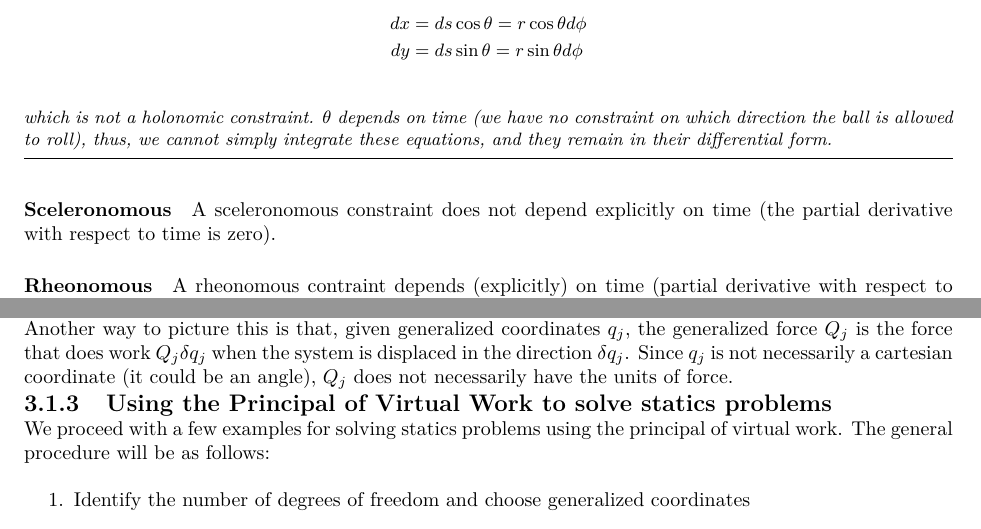
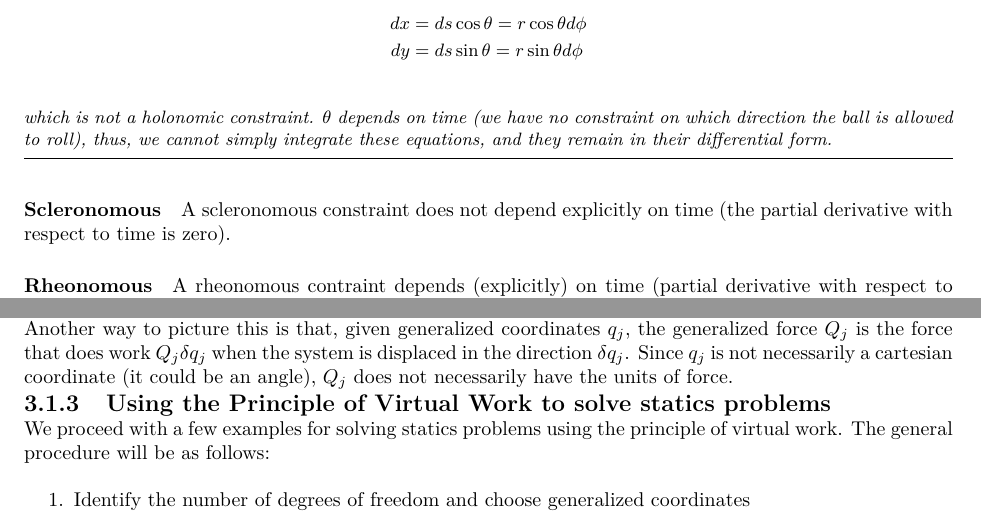
Before and after one commit to OSTP/ClassicalMechanics, a LaTeX thesis (tex/ClassicalMech.tex, which reads tex/Chapter_Introduction.tex, tex/Chapter_VirtualWork.tex): two parts of pages 10 and 34 of 138, joined at a grey line, cut so that both start at the same text. Compiled offline with pdfLaTeX.

Commit message:
Fix grammatical typos in multiple chapters

```diff
--- a/tex/Chapter_Introduction.tex
+++ b/tex/Chapter_Introduction.tex
@@ -148,8 +148,8 @@ dy&=ds\sin{\theta} =r\sin{\theta}d\phi\nonumber\\
 \end{align*}
 which is not a holonomic constraint. $\theta$ depends on time (we have no constraint on which direction the ball is allowed to roll), thus, we cannot simply integrate these equations, and they remain in their differential form.
 \end{example}
-\paragraph{Sceleronomous}
-A sceleronomous constraint does not depend explicitly on time (the partial derivative with respect to time is zero).
+\paragraph{Scleronomous}
+A scleronomous constraint does not depend explicitly on time (the partial derivative with respect to time is zero).
 \paragraph{Rheonomous}
 A rheonomous contraint depends (explicitly) on time (partial derivative with respect to time is non-zero).
 
--- a/tex/Chapter_VirtualWork.tex
+++ b/tex/Chapter_VirtualWork.tex
@@ -77,8 +77,8 @@ The total work is thus the scalar product of the generalized force, $\vec Q$, an
 \end{align}
 If any displacement is allowed in configuration space, $\delta \vec{q}$, then all components of the generalized force must be zero for static equilibrium. In a holonomic system, where all coordinates are independent of each other, $\delta {q}_i$ all correspond to allowed displacements and the generalized force components are therefore zero. Another way to picture this is that, given generalized coordinates $q_j$, the generalized force $Q_j$ is the force that does work $Q_j \delta q_j$ when the system is displaced in the direction $\delta q_j$. Since $q_j$ is not necessarily a cartesian coordinate (it could be an angle),  $Q_j$ does not necessarily have the units of force.
 
-\subsection{Using the Principal of Virtual Work to solve statics problems}
-We proceed with a few examples for solving statics problems using the principal of virtual work. The general procedure will be as follows:
+\subsection{Using the Principle of Virtual Work to solve statics problems}
+We proceed with a few examples for solving statics problems using the principle of virtual work. The general procedure will be as follows:
 \begin{enumerate}
 \item Identify the number of degrees of freedom and choose generalized coordinates
 \item Identify the forces that can perform virtual work (forces acting at points where a virtual displacement is possible given the constraints, and forces that are not perpendicular to the allowable virtual displacements)
```
Also changed, not shown: tex/Chapter_ConservationLaws.tex (+1 -1 lines), tex/Chapter_Hamiltonian.tex (+1 -1 lines), tex/Chapter_VirtualWork.tex (4 more changed lines).
